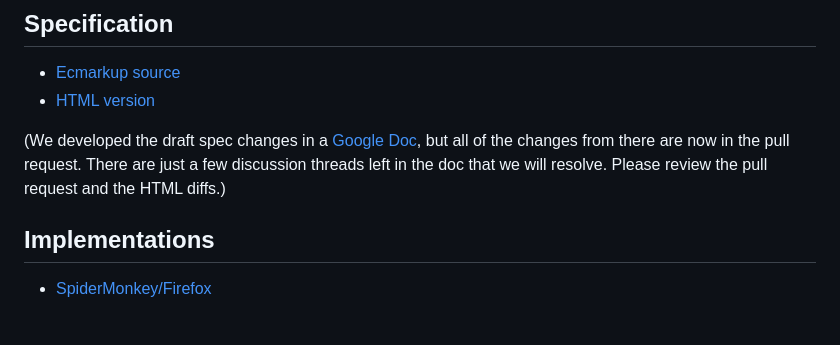
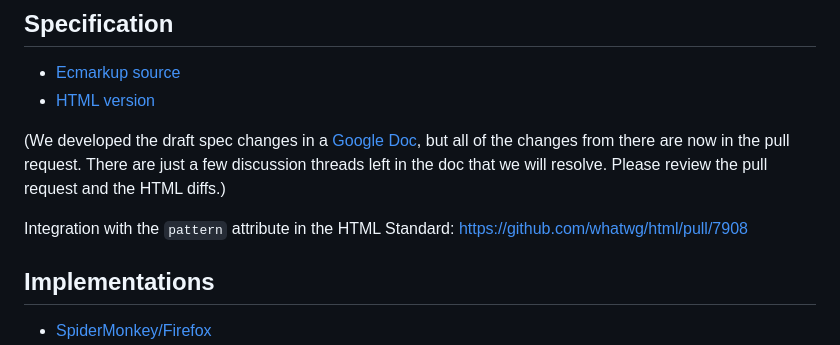
Before and after one commit to tc39/proposal-regexp-v-flag, a Markdown page: README.md, the part around the change. Rendered like a GitHub page; blank space fills up the shorter version.

Commit message:
Point to integration with the HTML Standard

```diff
--- a/README.md
+++ b/README.md
@@ -369,6 +369,8 @@ No. It’s an explicit goal of our proposal that a correct ECMAScript lexer befo
 
 (We developed the draft spec changes in a [Google Doc](https://docs.google.com/document/d/1Tbv3hfX9CxQtzH9r-JdxJsQZhmmDsidRUKKxg345JV0/edit), but all of the changes from there are now in the pull request. There are just a few discussion threads left in the doc that we will resolve. Please review the pull request and the HTML diffs.)
 
+Integration with the `pattern` attribute in the HTML Standard: https://github.com/whatwg/html/pull/7908
+
 ## Implementations
 
 - [SpiderMonkey/Firefox](https://bugzilla.mozilla.org/show_bug.cgi?id=1713657)
```
